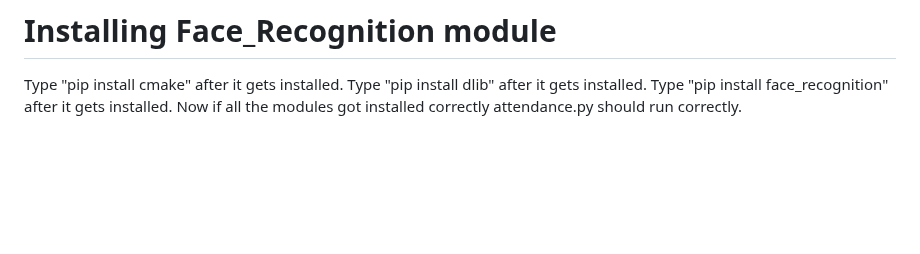
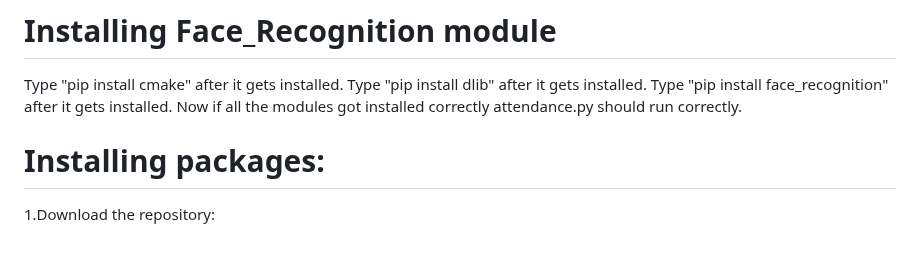
Before and after one commit to Sahil08tab/Smart-Attendance-System-Using-Face-Recognition-, a Markdown page: README.md, the part around the change. Rendered like a GitHub page; blank space fills up the shorter version.

```diff
--- a/README.md
+++ b/README.md
@@ -27,3 +27,6 @@ Overall, the primary objective of a Smart Attendance System is to optimize atten
  Type "pip install dlib" after it gets installed.
 Type "pip install face_recognition" after it gets installed.
 Now if all the modules got installed correctly attendance.py should run correctly.
+
+# Installing packages:
+1.Download the repository:
```
